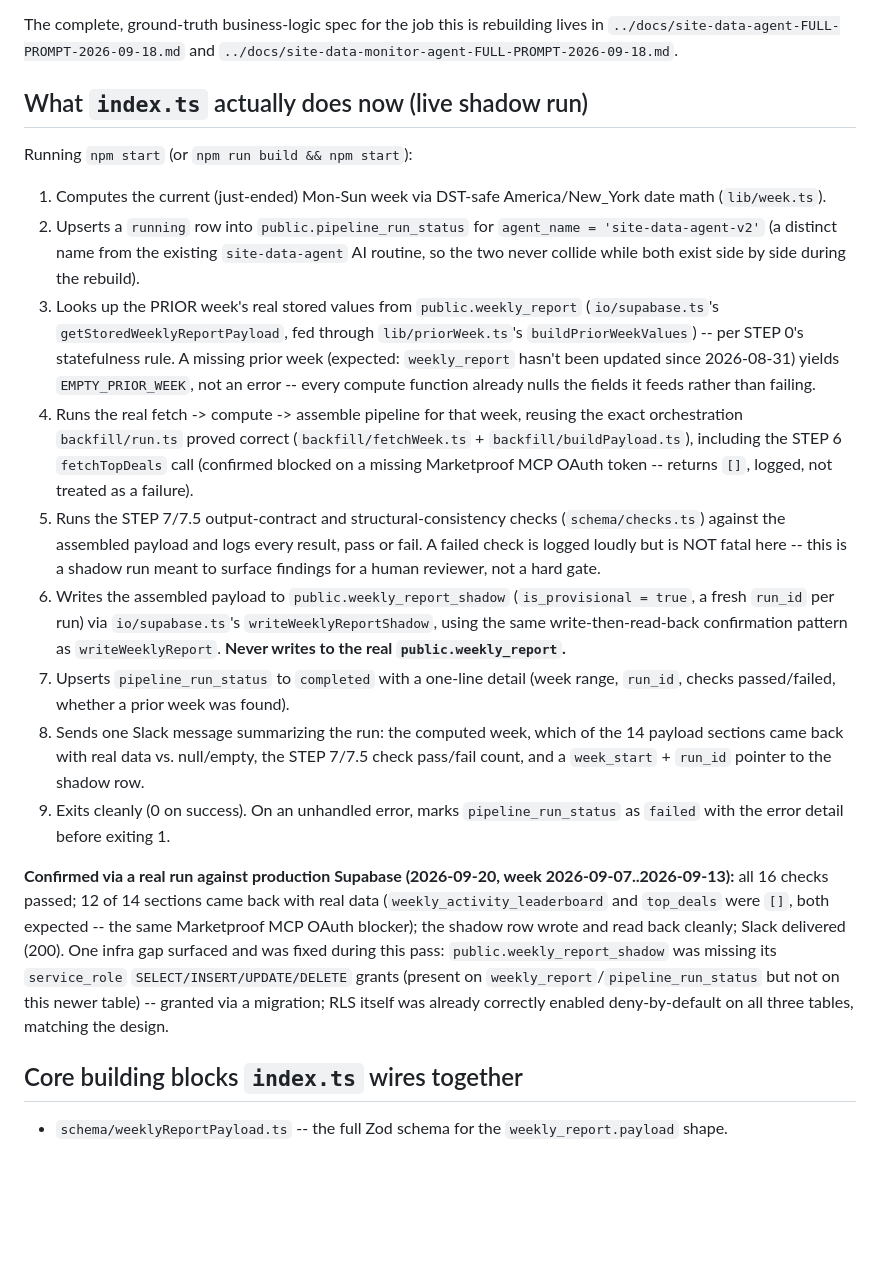
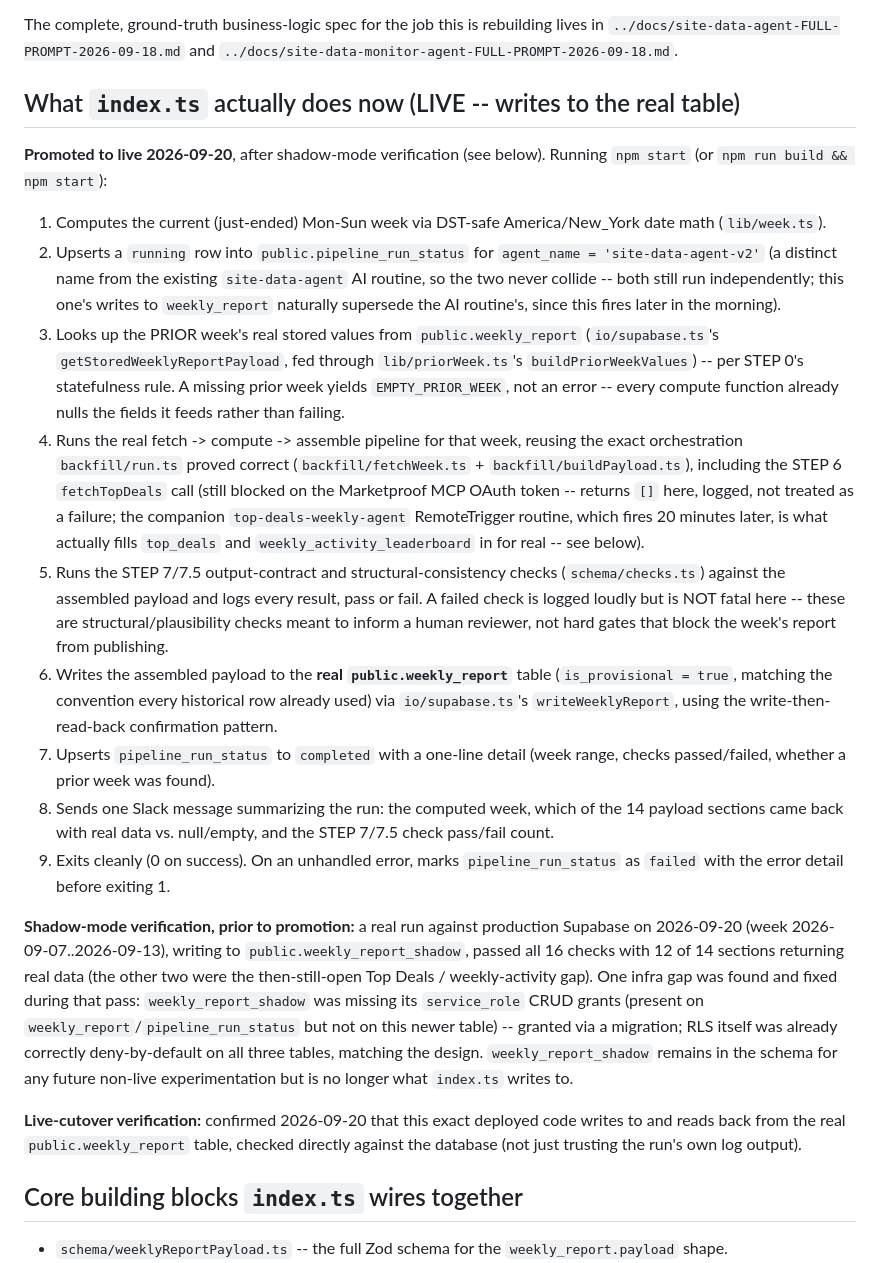
Before and after one commit to heather559/domi-data-cloudflare, a Markdown page: pipeline/README.md, the part around the change. Rendered like a GitHub page; blank space fills up the shorter version.

Commit message:
docs: bring README in line with the live-table cutover

```diff
--- a/pipeline/README.md
+++ b/pipeline/README.md
@@ -9,57 +9,65 @@ The complete, ground-truth business-logic spec for the job this is rebuilding
 lives in `../docs/site-data-agent-FULL-PROMPT-2026-09-18.md` and
 `../docs/site-data-monitor-agent-FULL-PROMPT-2026-09-18.md`.
 
-## What `index.ts` actually does now (live shadow run)
+## What `index.ts` actually does now (LIVE -- writes to the real table)
 
+**Promoted to live 2026-09-20**, after shadow-mode verification (see below).
 Running `npm start` (or `npm run build && npm start`):
 
 1. Computes the current (just-ended) Mon-Sun week via DST-safe
    America/New_York date math (`lib/week.ts`).
 2. Upserts a `running` row into `public.pipeline_run_status` for
    `agent_name = 'site-data-agent-v2'` (a distinct name from the existing
-   `site-data-agent` AI routine, so the two never collide while both exist
-   side by side during the rebuild).
+   `site-data-agent` AI routine, so the two never collide -- both still run
+   independently; this one's writes to `weekly_report` naturally supersede
+   the AI routine's, since this fires later in the morning).
 3. Looks up the PRIOR week's real stored values from `public.weekly_report`
    (`io/supabase.ts`'s `getStoredWeeklyReportPayload`, fed through
    `lib/priorWeek.ts`'s `buildPriorWeekValues`) -- per STEP 0's statefulness
-   rule. A missing prior week (expected: `weekly_report` hasn't been updated
-   since 2026-08-31) yields `EMPTY_PRIOR_WEEK`, not an error -- every
-   compute function already nulls the fields it feeds rather than failing.
+   rule. A missing prior week yields `EMPTY_PRIOR_WEEK`, not an error --
+   every compute function already nulls the fields it feeds rather than
+   failing.
 4. Runs the real fetch -> compute -> assemble pipeline for that week,
    reusing the exact orchestration `backfill/run.ts` proved correct
    (`backfill/fetchWeek.ts` + `backfill/buildPayload.ts`), including the
-   STEP 6 `fetchTopDeals` call (confirmed blocked on a missing Marketproof
-   MCP OAuth token -- returns `[]`, logged, not treated as a failure).
+   STEP 6 `fetchTopDeals` call (still blocked on the Marketproof MCP OAuth
+   token -- returns `[]` here, logged, not treated as a failure; the
+   companion `top-deals-weekly-agent` RemoteTrigger routine, which fires 20
+   minutes later, is what actually fills `top_deals` and
+   `weekly_activity_leaderboard` in for real -- see below).
 5. Runs the STEP 7/7.5 output-contract and structural-consistency checks
    (`schema/checks.ts`) against the assembled payload and logs every
    result, pass or fail. A failed check is logged loudly but is NOT fatal
-   here -- this is a shadow run meant to surface findings for a human
-   reviewer, not a hard gate.
-6. Writes the assembled payload to `public.weekly_report_shadow`
-   (`is_provisional = true`, a fresh `run_id` per run) via
-   `io/supabase.ts`'s `writeWeeklyReportShadow`, using the same
-   write-then-read-back confirmation pattern as `writeWeeklyReport`.
-   **Never writes to the real `public.weekly_report`.**
+   here -- these are structural/plausibility checks meant to inform a human
+   reviewer, not hard gates that block the week's report from publishing.
+6. Writes the assembled payload to the **real `public.weekly_report`**
+   table (`is_provisional = true`, matching the convention every historical
+   row already used) via `io/supabase.ts`'s `writeWeeklyReport`, using the
+   write-then-read-back confirmation pattern.
 7. Upserts `pipeline_run_status` to `completed` with a one-line detail
-   (week range, `run_id`, checks passed/failed, whether a prior week was
-   found).
+   (week range, checks passed/failed, whether a prior week was found).
 8. Sends one Slack message summarizing the run: the computed week, which of
-   the 14 payload sections came back with real data vs. null/empty, the
-   STEP 7/7.5 check pass/fail count, and a `week_start` + `run_id` pointer
-   to the shadow row.
+   the 14 payload sections came back with real data vs. null/empty, and the
+   STEP 7/7.5 check pass/fail count.
 9. Exits cleanly (0 on success). On an unhandled error, marks
    `pipeline_run_status` as `failed` with the error detail before exiting 1.
 
-**Confirmed via a real run against production Supabase (2026-09-20,
-week 2026-09-07..2026-09-13):** all 16 checks passed; 12 of 14 sections came
-back with real data (`weekly_activity_leaderboard` and `top_deals` were `[]`,
-both expected -- the same Marketproof MCP OAuth blocker); the shadow row
-wrote and read back cleanly; Slack delivered (200). One infra gap surfaced
-and was fixed during this pass: `public.weekly_report_shadow` was missing
-its `service_role` `SELECT/INSERT/UPDATE/DELETE` grants (present on
-`weekly_report`/`pipeline_run_status` but not on this newer table) --
-granted via a migration; RLS itself was already correctly enabled
-deny-by-default on all three tables, matching the design.
+**Shadow-mode verification, prior to promotion:** a real run against
+production Supabase on 2026-09-20 (week 2026-09-07..2026-09-13), writing to
+`public.weekly_report_shadow`, passed all 16 checks with 12 of 14 sections
+returning real data (the other two were the then-still-open Top Deals /
+weekly-activity gap). One infra gap was found and fixed during that pass:
+`weekly_report_shadow` was missing its `service_role` CRUD grants (present
+on `weekly_report`/`pipeline_run_status` but not on this newer table) --
+granted via a migration; RLS itself was already correctly deny-by-default
+on all three tables, matching the design. `weekly_report_shadow` remains in
+the schema for any future non-live experimentation but is no longer what
+`index.ts` writes to.
+
+**Live-cutover verification:** confirmed 2026-09-20 that this exact
+deployed code writes to and reads back from the real `public.weekly_report`
+table, checked directly against the database (not just trusting the run's
+own log output).
 
 ## Core building blocks `index.ts` wires together
 
```
